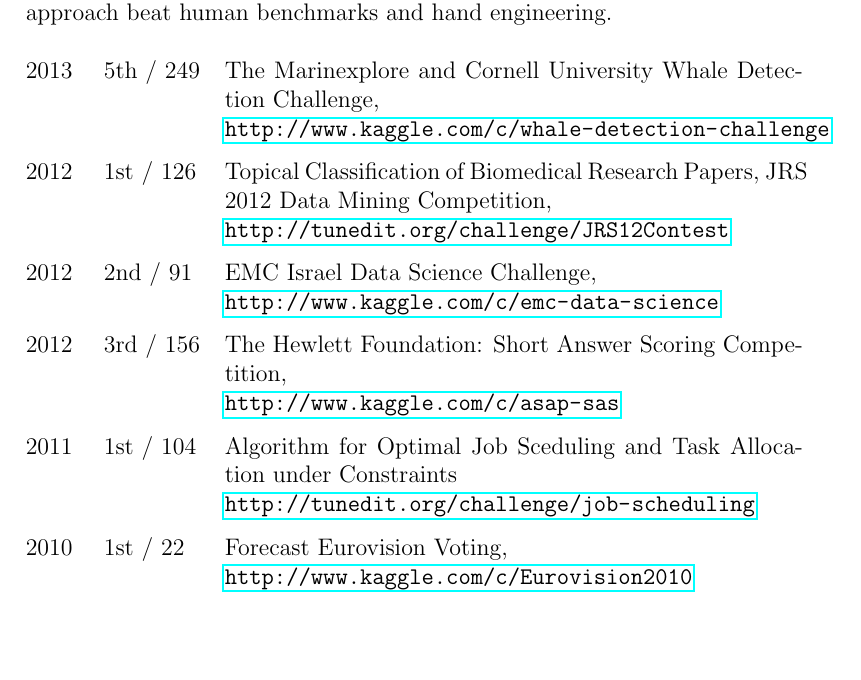
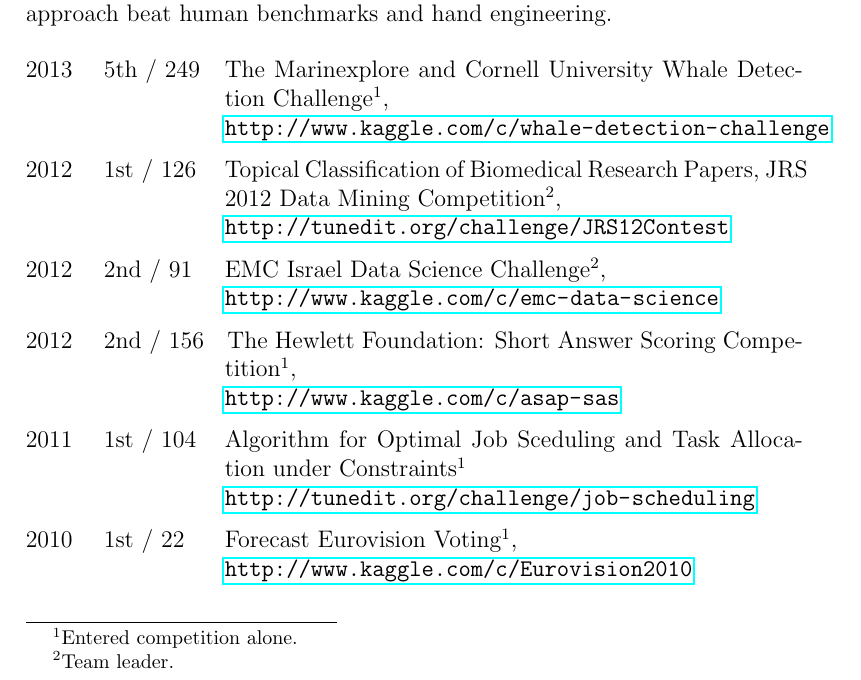
Before and after one commit to jzbontar/cv, a LaTeX CV (cv_en.tex): part of page 3 of 4, cut so that both start at the same text, the shorter picture padded with empty space. Compiled offline with pdfLaTeX.

Commit message:
information about ml competitions

```diff
--- a/cv_en.tex
+++ b/cv_en.tex
@@ -120,20 +120,26 @@ algorithm behave well on real datasets. It's really exciting to see the machine
 learning approach beat human benchmarks and hand engineering.
 
 \begin{cvlist}{}
-\item[2013 \quad 5th / 249] The Marinexplore and Cornell University Whale Detection Challenge, \\
+\item[2013 \quad 5th / 249] The Marinexplore and Cornell University Whale Detection
+Challenge\footnotemark[1], \\
 \url{http://www.kaggle.com/c/whale-detection-challenge}
 \item[2012 \quad 1st / 126] Topical Classification of Biomedical Research Papers,
-JRS 2012 Data Mining Competition, \\
+JRS 2012 Data Mining Competition\footnotemark[2], \\
 \url{http://tunedit.org/challenge/JRS12Contest}
-\item[2012 \quad 2nd / 91] EMC Israel Data Science Challenge, \\
+\item[2012 \quad 2nd / 91] EMC Israel Data Science Challenge\footnotemark[2], \\
 \url{http://www.kaggle.com/c/emc-data-science}
-\item[2012 \quad 3rd / 156] The Hewlett Foundation: Short Answer Scoring Competition, \\
+\item[2012 \quad 2nd / 156] The Hewlett Foundation: Short Answer Scoring
+Competition\footnotemark[1], \\
 \url{http://www.kaggle.com/c/asap-sas}
-\item[2011 \quad 1st / 104] Algorithm for Optimal Job Sceduling and Task Allocation under Constraints \\
+\item[2011 \quad 1st / 104] Algorithm for Optimal Job Sceduling and Task
+Allocation under Constraints\footnotemark[1] \\
 \url{http://tunedit.org/challenge/job-scheduling}
-\item[2010 \quad 1st / 22] Forecast Eurovision Voting, \\
+\item[2010 \quad 1st / 22] Forecast Eurovision Voting\footnotemark[1], \\
 \url{http://www.kaggle.com/c/Eurovision2010}
 \end{cvlist}
+
+\footnotetext[1]{Entered competition alone.}
+\footnotetext[2]{Team leader.}
 
 \subsection*{Completed Online Courses}
 When I am not competing on Kaggle I am probably completing some online course.
```
